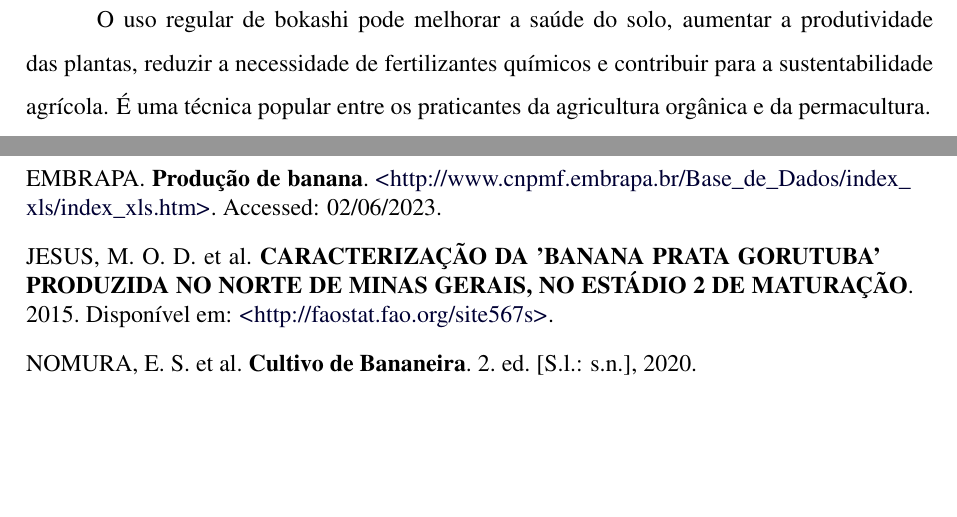
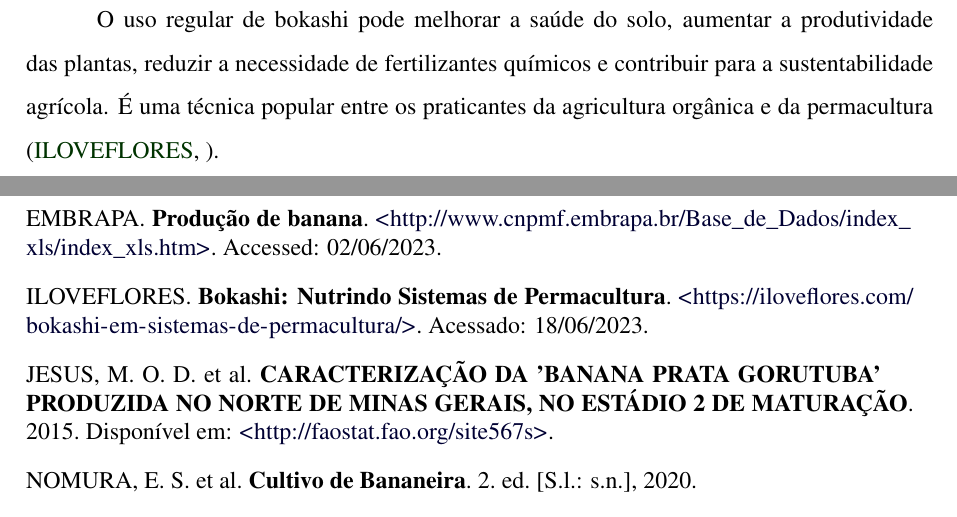
Before and after one commit to kureshio/Monografia, a LaTeX document (monografia.tex, which reads referencia.tex): two parts of pages 18 and 22 of 22, joined at a grey line, cut so that both start at the same text, the shorter picture padded with empty space. Compiled offline with pdfLaTeX.

Commit message:
txs auto checkin

```diff
--- a/referencia.tex
+++ b/referencia.tex
@@ -45,4 +45,4 @@ Durante a fermentação, os microorganismos presentes no bokashi quebram a maté
 
 O bokashi pode ser usado como um adubo orgânico, sendo adicionado diretamente ao solo ou utilizado como cobertura do solo. Também pode ser usado na compostagem tradicional, misturado com outros materiais orgânicos para acelerar o processo de decomposição \cite{bokashi1}.
 
-O uso regular de bokashi pode melhorar a saúde do solo, aumentar a produtividade das plantas, reduzir a necessidade de fertilizantes químicos e contribuir para a sustentabilidade agrícola. É uma técnica popular entre os praticantes da agricultura orgânica e da permacultura.
+O uso regular de bokashi pode melhorar a saúde do solo, aumentar a produtividade das plantas, reduzir a necessidade de fertilizantes químicos e contribuir para a sustentabilidade agrícola. É uma técnica popular entre os praticantes da agricultura orgânica e da permacultura \cite{bokashi2}.
```
